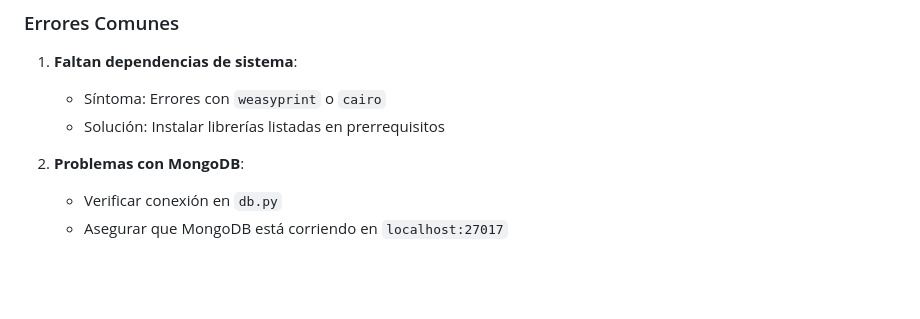
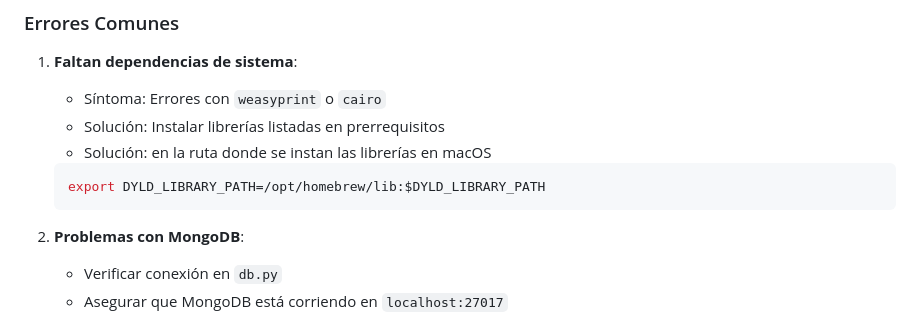
Before and after one commit to cc-santiago-alvarez/pdf-converter, a Markdown page: README.md, the part around the change printed below. Drawn GitHub-style; blank space fills up the shorter version.

````diff
--- a/README.md
+++ b/README.md
@@ -135,6 +135,10 @@ Accede a `http://localhost:25268` para:
 1. **Faltan dependencias de sistema**:
    - Síntoma: Errores con `weasyprint` o `cairo`
    - Solución: Instalar librerías listadas en prerrequisitos
+   - Solución: en la ruta donde se instan las librerías en macOS
+   ```bash
+   export DYLD_LIBRARY_PATH=/opt/homebrew/lib:$DYLD_LIBRARY_PATH
+   ```
 
 2. **Problemas con MongoDB**:
    - Verificar conexión en `db.py`
````
Also changed, not shown: other parts of README.md (+2 -2 lines).
